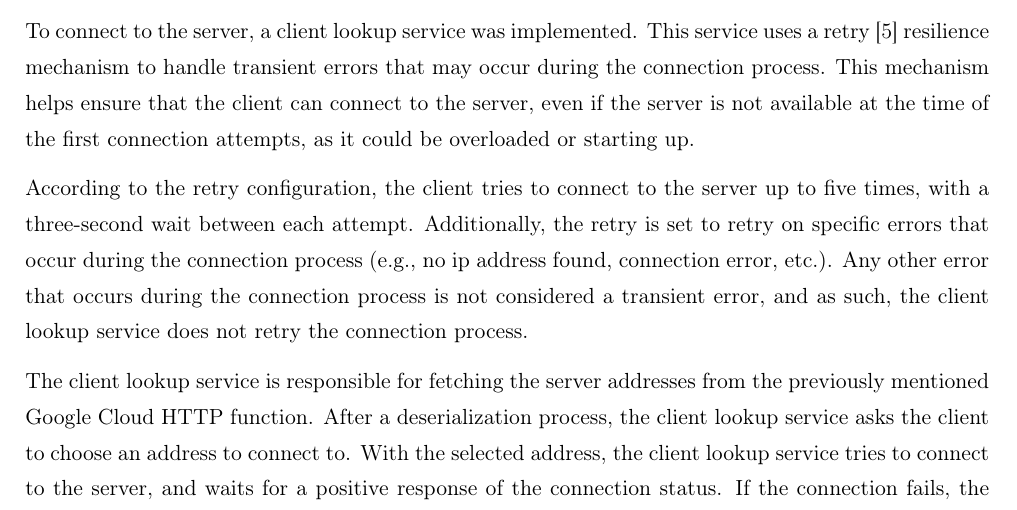
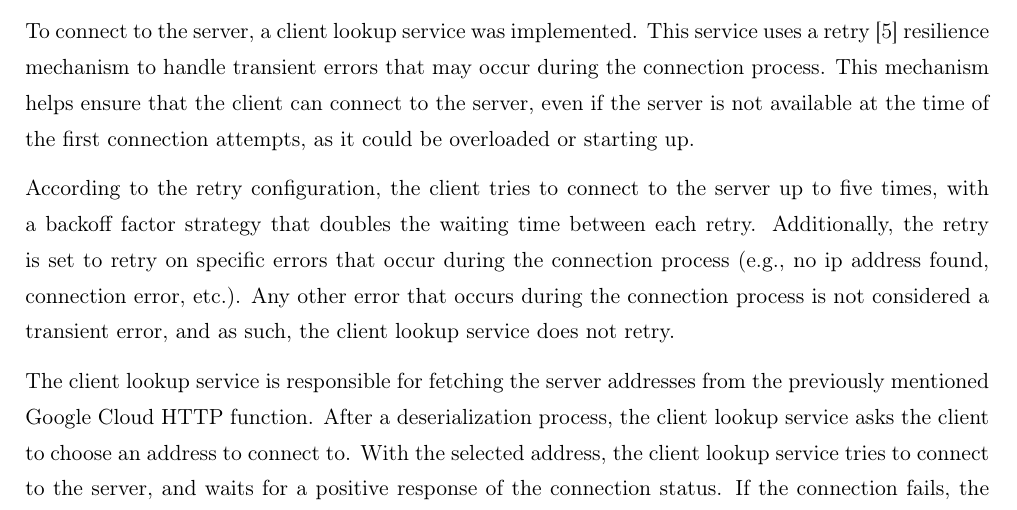
Before and after one commit to franciscoengenheiro/cloud-computing-gcp, a LaTeX document (project/report/src/main.tex, which reads project/report/src/chapters/05_client_connection.tex): part of page 11 of 18, cut so that both start at the same text. Compiled offline with pdfLaTeX.

Commit message:
Updates retry strategy

```diff
--- a/project/report/src/chapters/05_client_connection.tex
+++ b/project/report/src/chapters/05_client_connection.tex
@@ -24,11 +24,11 @@ This mechanism helps ensure that the client can connect to the server,
 even if the server is not available at the time of the first connection attempts, as it could be overloaded or starting up.
 
 According to the retry configuration, the client tries to connect to the server up to five times,
-with a three-second wait between each attempt.
+with a backoff factor strategy that doubles the waiting time between each retry.
 Additionally,
 the retry is set to retry on specific errors that occur during the connection process
 (e.g., no ip address found, connection error, etc.).
-Any other error that occurs during the connection process is not considered a transient error, and as such, the client lookup service does not retry the connection process.
+Any other error that occurs during the connection process is not considered a transient error, and as such, the client lookup service does not retry.
 
 The client lookup service is responsible
 for fetching the server addresses from the previously mentioned Google Cloud HTTP function.
```
Also changed, not shown: .github/workflows/compile-and-deploy-pdf.yml (+4 -0 lines).
